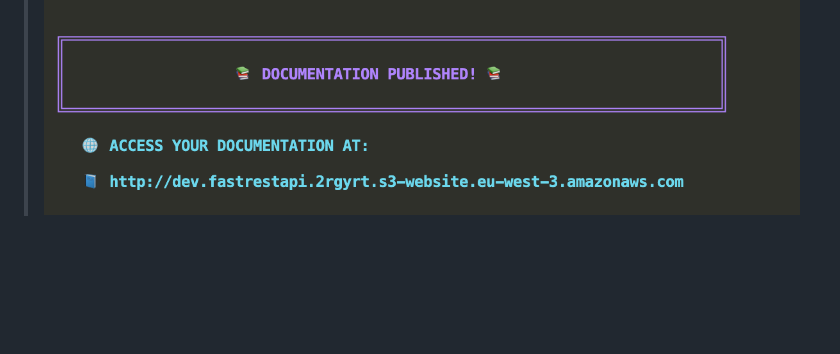
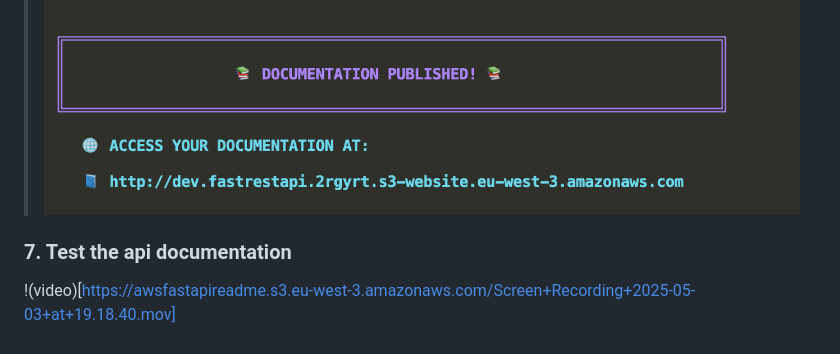
Before and after one commit to RemyNtshaykolo/fastawsrestapi, a Markdown page: README.md, the part around the change. Rendered like a GitHub page; blank space fills up the shorter version.

Commit message:
chore: improve documentation

```diff
--- a/README.md
+++ b/README.md
@@ -175,3 +175,7 @@ make publish-doc-dev
 > <p align="center">
 > <img src="docs-site/api-doc.png" alt="logo" width="1000" />
 > </p>
+
+### 7. Test the api documentation
+
+!(video)[https://awsfastapireadme.s3.eu-west-3.amazonaws.com/Screen+Recording+2025-05-03+at+19.18.40.mov]
```
